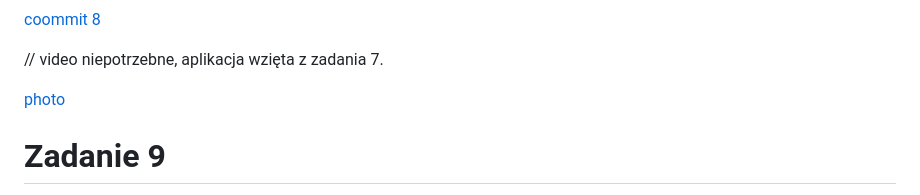
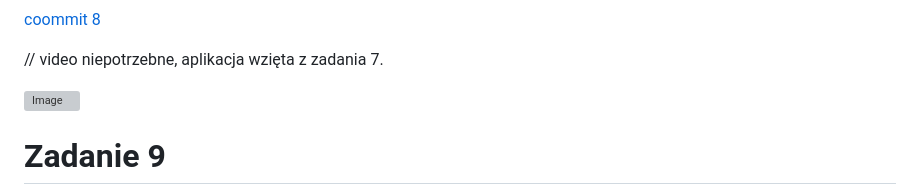
Before and after one commit to misiuleczek02/Projektowanie-obiektowe, a Markdown page: README.md, the part around the change. Drawn GitHub-style; grey boxes are pictures that could not be loaded.

Commit message:
Update README with image and remove video reference
Removed unnecessary video reference and updated image syntax.

```diff
--- a/README.md
+++ b/README.md
@@ -129,7 +129,7 @@ Szczegóły w [`Zadanie 6/README.md`](Zadanie%206/README.md) i [`Zadanie 6/ZADAN
 
 // video niepotrzebne, aplikacja wzięta z zadania 7.
 
-[photo](<img width="602" height="293" alt="Image" src="https://github.com/user-attachments/assets/05f7a1c3-91dd-4b48-b34f-de690719a94f" />)
+<img width="602" height="293" alt="Image" src="https://github.com/user-attachments/assets/05f7a1c3-91dd-4b48-b34f-de690719a94f" />
 
 
 # Zadanie 9
```
